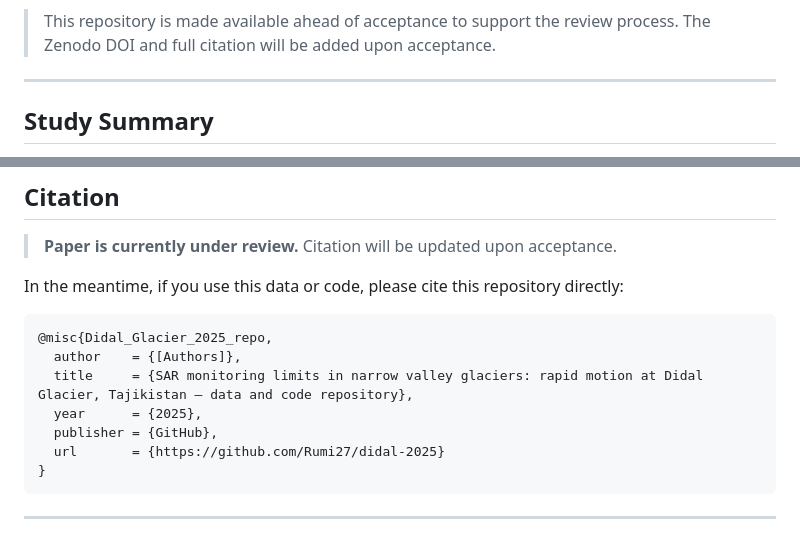
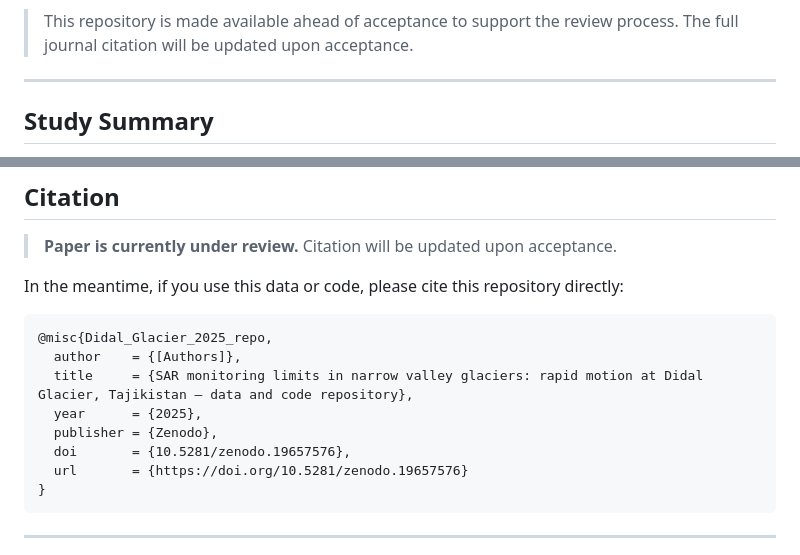
Before and after one commit to Rumi27/didal-2025, a Markdown page: README.md, 2 parts joined by grey strips. Drawn GitHub-style.

Commit message:
Add Zenodo DOI 10.5281/zenodo.19657576

````diff
--- a/README.md
+++ b/README.md
@@ -8,5 +10,5 @@ This repository contains all data, processing scripts, and analysis code accompa
 > This repository is made available ahead of acceptance to support the review process.
-> The Zenodo DOI and full citation will be added upon acceptance.
+> The full journal citation will be updated upon acceptance.
 
 ---
 
@@ -112,8 +114,9 @@ In the meantime, if you use this data or code, please cite this repository direc
   author    = {[Authors]},
   title     = {SAR monitoring limits in narrow valley glaciers: rapid motion at Didal Glacier, Tajikistan — data and code repository},
   year      = {2025},
-  publisher = {GitHub},
-  url       = {https://github.com/Rumi27/didal-2025}
+  publisher = {Zenodo},
+  doi       = {10.5281/zenodo.19657576},
+  url       = {https://doi.org/10.5281/zenodo.19657576}
 }
 ```
 
````
Also changed, not shown: other parts of README.md (+2 -0 lines).
